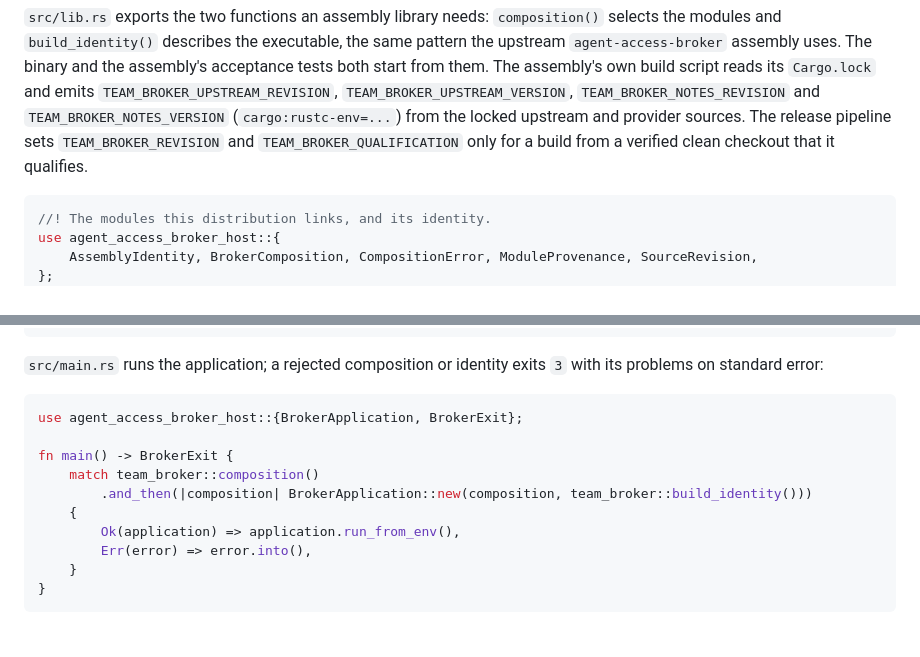
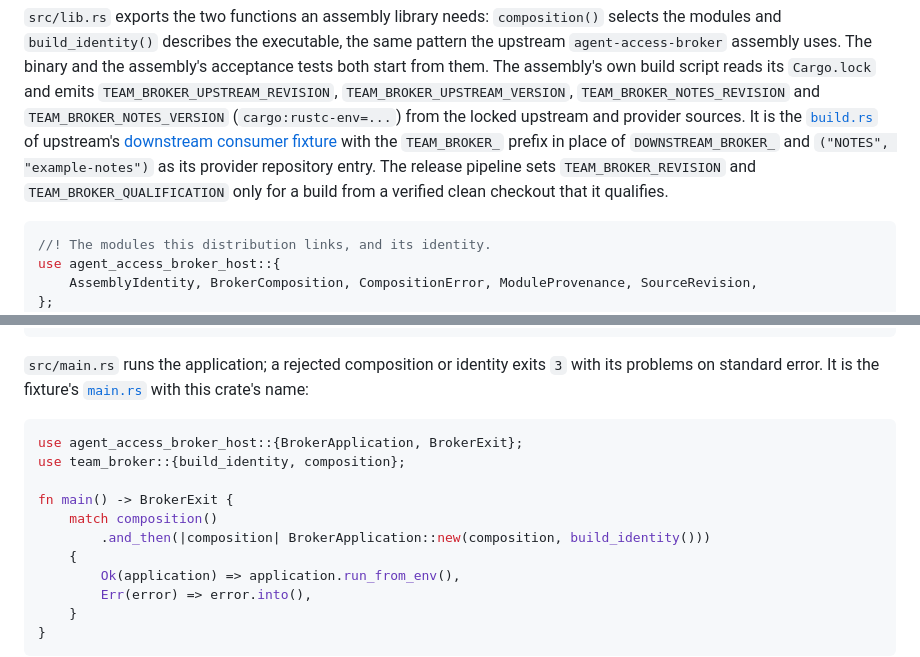
Before and after one commit to kcosr/agent-access-broker, a Markdown page: docs/downstream-assembly.md, 2 parts joined by grey strips. Drawn GitHub-style; blank space fills up the shorter version.

Commit message:
docs: state the files the example assembly shares with the fixture
The downstream assembly guide's build script was described but not shown,
and its main.rs differed from the fixture's only in import style. Name the
fixture's build.rs as the example's, with its prefix and provider entry
renamed, and write main.rs exactly as the fixture's with the crate name
changed, so both statements can be checked.

Co-Authored-By: Claude Opus 5.5 <noreply@anthropic.com>

````diff
--- a/docs/downstream-assembly.md
+++ b/docs/downstream-assembly.md
@@ -179,9 +179,13 @@ The binary and the assembly's acceptance tests both start from them. The
 assembly's own build script reads its `Cargo.lock` and emits
 `TEAM_BROKER_UPSTREAM_REVISION`, `TEAM_BROKER_UPSTREAM_VERSION`,
 `TEAM_BROKER_NOTES_REVISION` and `TEAM_BROKER_NOTES_VERSION`
-(`cargo:rustc-env=...`) from the locked upstream and provider sources. The
-release pipeline sets `TEAM_BROKER_REVISION` and `TEAM_BROKER_QUALIFICATION`
-only for a build from a verified clean checkout that it qualifies.
+(`cargo:rustc-env=...`) from the locked upstream and provider sources. It is
+the [`build.rs`](../tests/downstream-consumer/assembly-repo/build.rs) of
+upstream's [downstream consumer fixture](#qualification) with the `TEAM_BROKER_`
+prefix in place of `DOWNSTREAM_BROKER_` and `("NOTES", "example-notes")` as its
+provider repository entry. The release pipeline sets `TEAM_BROKER_REVISION` and
+`TEAM_BROKER_QUALIFICATION` only for a build from a verified clean checkout that
+it qualifies.
 
 ```rust
 //! The modules this distribution links, and its identity.
@@ -256,14 +260,17 @@ mod tests {
 ```
 
 `src/main.rs` runs the application; a rejected composition or identity exits
-`3` with its problems on standard error:
+`3` with its problems on standard error. It is the fixture's
+[`main.rs`](../tests/downstream-consumer/assembly-repo/src/main.rs) with this
+crate's name:
 
 ```rust
 use agent_access_broker_host::{BrokerApplication, BrokerExit};
+use team_broker::{build_identity, composition};
 
 fn main() -> BrokerExit {
-    match team_broker::composition()
-        .and_then(|composition| BrokerApplication::new(composition, team_broker::build_identity()))
+    match composition()
+        .and_then(|composition| BrokerApplication::new(composition, build_identity()))
     {
         Ok(application) => application.run_from_env(),
         Err(error) => error.into(),
````
